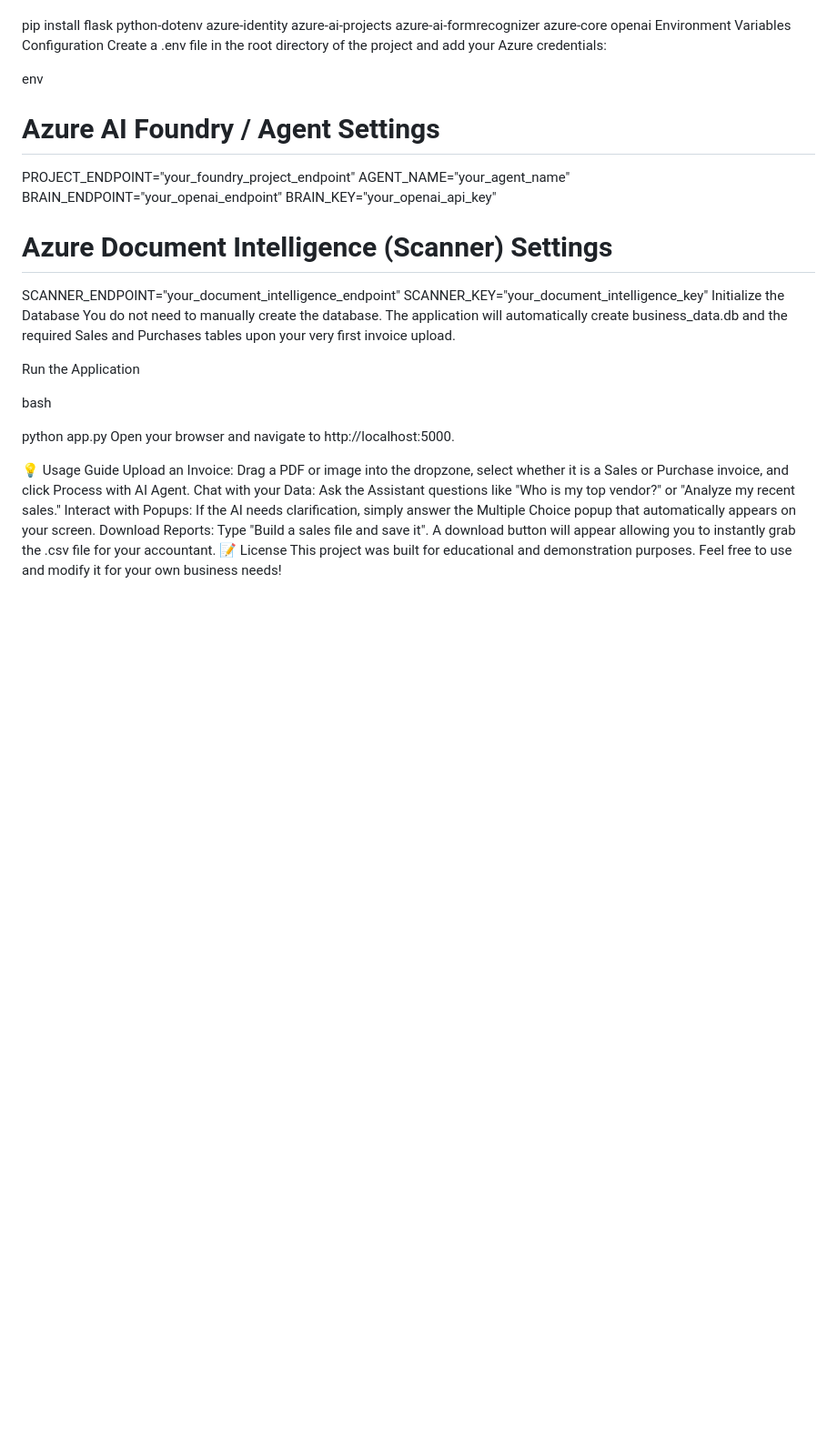
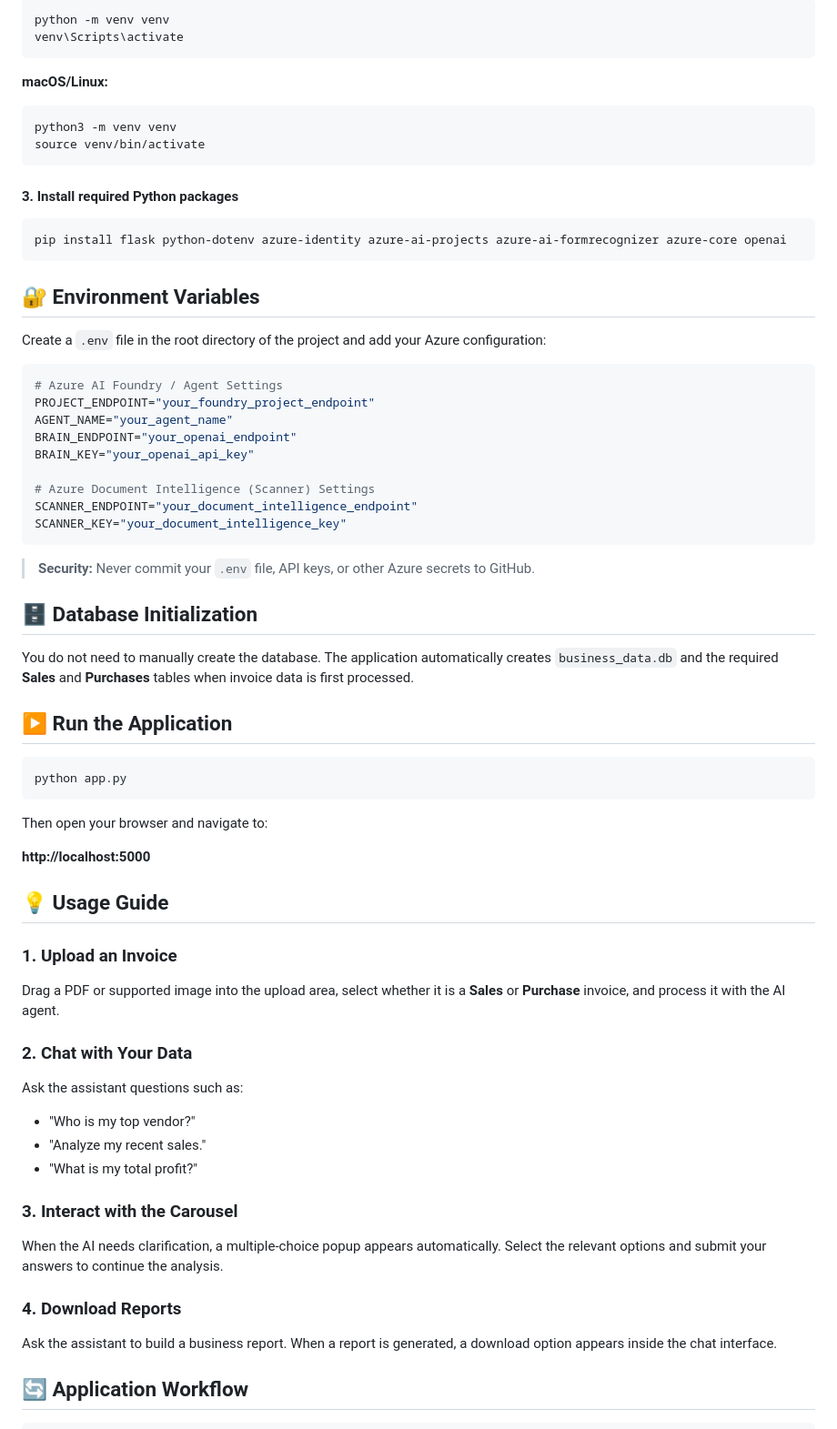
Before and after one commit to soham300/ProfitPulse-Invoice-Processing-and-Business-Analyst-Agent, a Markdown page: README.md, the part around one of its changes. Shown at 91% size. GitHub-like rendering; blank space fills up the shorter version.

````diff
--- a/README.md
+++ b/README.md
@@ -33,32 +69,75 @@ bash
 
+```bash
+python -m venv venv
+venv\Scripts\activate
+```
+
+**macOS/Linux:**
+
+```bash
+python3 -m venv venv
+source venv/bin/activate
+```
+
+#### 3. Install required Python packages
+
+```bash
 pip install flask python-dotenv azure-identity azure-ai-projects azure-ai-formrecognizer azure-core openai
-Environment Variables Configuration Create a .env file in the root directory of the project and add your Azure credentials:
+```
 
-env
+## 🔐 Environment Variables
 
+Create a `.env` file in the root directory of the project and add your Azure configuration:
 
+```env
 # Azure AI Foundry / Agent Settings
 PROJECT_ENDPOINT="your_foundry_project_endpoint"
 AGENT_NAME="your_agent_name"
 BRAIN_ENDPOINT="your_openai_endpoint"
 BRAIN_KEY="your_openai_api_key"
+
 # Azure Document Intelligence (Scanner) Settings
 SCANNER_ENDPOINT="your_document_intelligence_endpoint"
 SCANNER_KEY="your_document_intelligence_key"
-Initialize the Database You do not need to manually create the database. The application will automatically create business_data.db and the required Sales and Purchases tables upon your very first invoice upload.
+```
 
-Run the Application
+> **Security:** Never commit your `.env` file, API keys, or other Azure secrets to GitHub.
 
-bash
+## 🗄️ Database Initialization
 
+You do not need to manually create the database. The application automatically creates `business_data.db` and the required **Sales** and **Purchases** tables when invoice data is first processed.
 
+## ▶️ Run the Application
+
+```bash
 python app.py
-Open your browser and navigate to http://localhost:5000.
+```
 
-💡 Usage Guide
-Upload an Invoice: Drag a PDF or image into the dropzone, select whether it is a Sales or Purchase invoice, and click Process with AI Agent.
-Chat with your Data: Ask the Assistant questions like "Who is my top vendor?" or "Analyze my recent sales."
-Interact with Popups: If the AI needs clarification, simply answer the Multiple Choice popup that automatically appears on your screen.
-Download Reports: Type "Build a sales file and save it". A download button will appear allowing you to instantly grab the .csv file for your accountant.
-📝 License
-This project was built for educational and demonstration purposes. Feel free to use and modify it for your own business needs!
+Then open your browser and navigate to:
+
+**http://localhost:5000**
+
+## 💡 Usage Guide
+
+### 1. Upload an Invoice
+
+Drag a PDF or supported image into the upload area, select whether it is a **Sales** or **Purchase** invoice, and process it with the AI agent.
+
+### 2. Chat with Your Data
+
+Ask the assistant questions such as:
+
+- "Who is my top vendor?"
+- "Analyze my recent sales."
+- "What is my total profit?"
+
+### 3. Interact with the Carousel
+
+When the AI needs clarification, a multiple-choice popup appears automatically. Select the relevant options and submit your answers to continue the analysis.
+
+### 4. Download Reports
+
+Ask the assistant to build a business report. When a report is generated, a download option appears inside the chat interface.
+
+## 🔄 Application Workflow
+
````
Also changed, not shown: other parts of README.md (+84 -23 lines).
